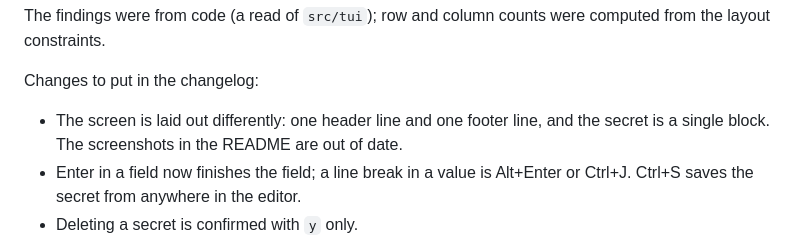
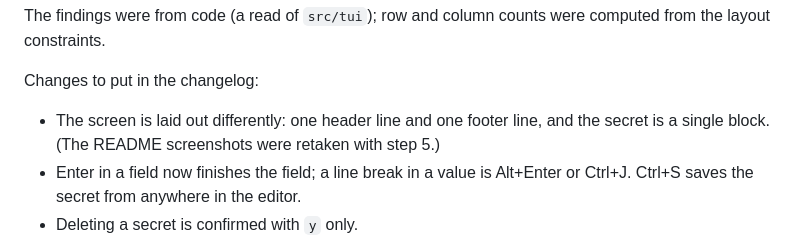
Before and after one commit to zhilinstas/vltview, a Markdown page: RELEASE_PLAN.md, the part around the change. Rendered like a GitHub page.

```diff
--- a/RELEASE_PLAN.md
+++ b/RELEASE_PLAN.md
@@ -194,8 +194,8 @@ were computed from the layout constraints.
 Changes to put in the changelog:
 
 - The screen is laid out differently: one header line and one footer line,
-  and the secret is a single block. The screenshots in the README are out of
-  date.
+  and the secret is a single block. (The README screenshots were retaken
+  with step 5.)
 - Enter in a field now finishes the field; a line break in a value is
   Alt+Enter or Ctrl+J. Ctrl+S saves the secret from anywhere in the editor.
 - Deleting a secret is confirmed with `y` only.
```
Also changed, not shown: README.md (+21 -18 lines), screenshots/1.png, screenshots/2.png, screenshots/3.png, screenshots/4.png, screenshots/5.png, screenshots/6.png.
